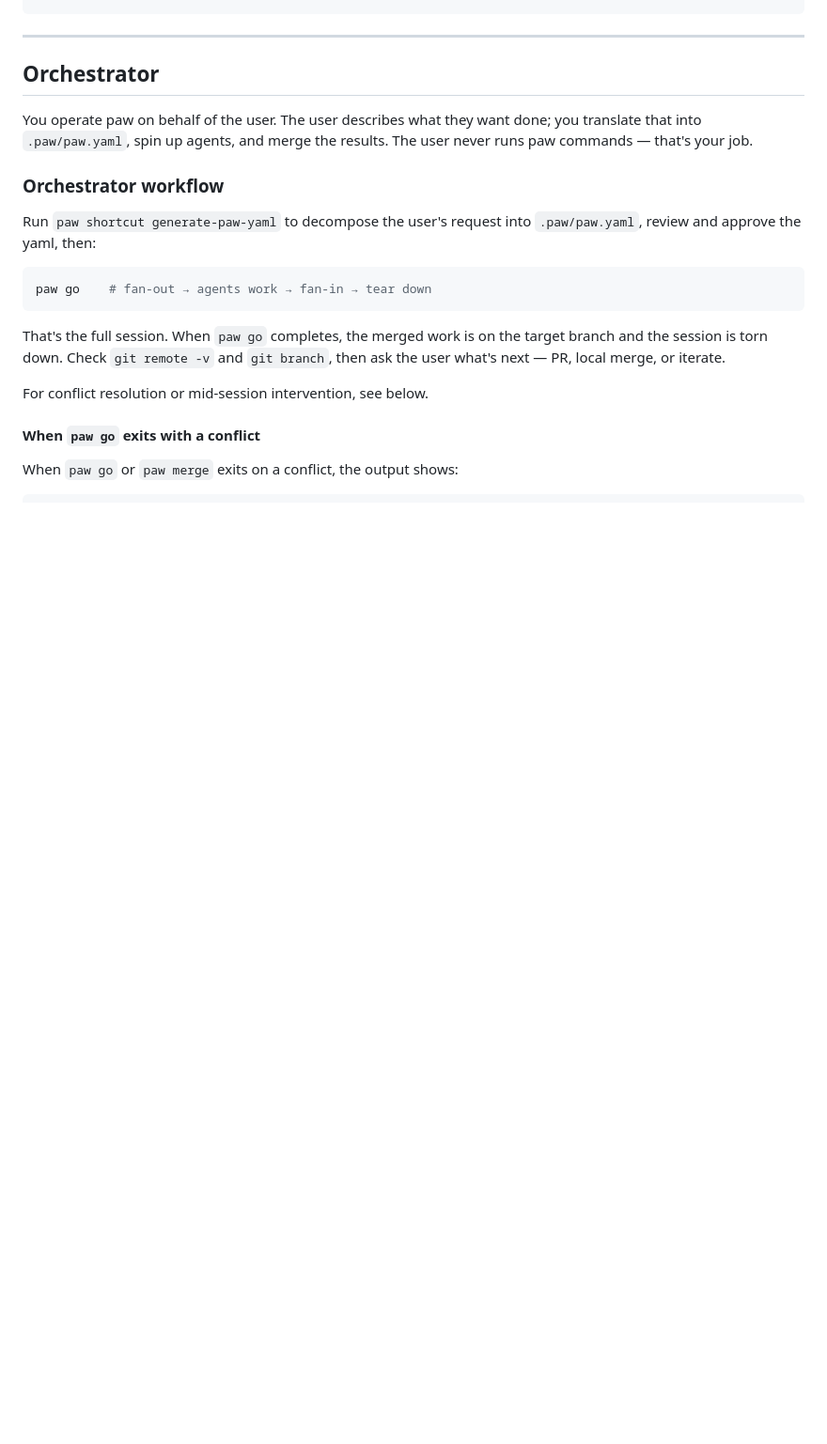
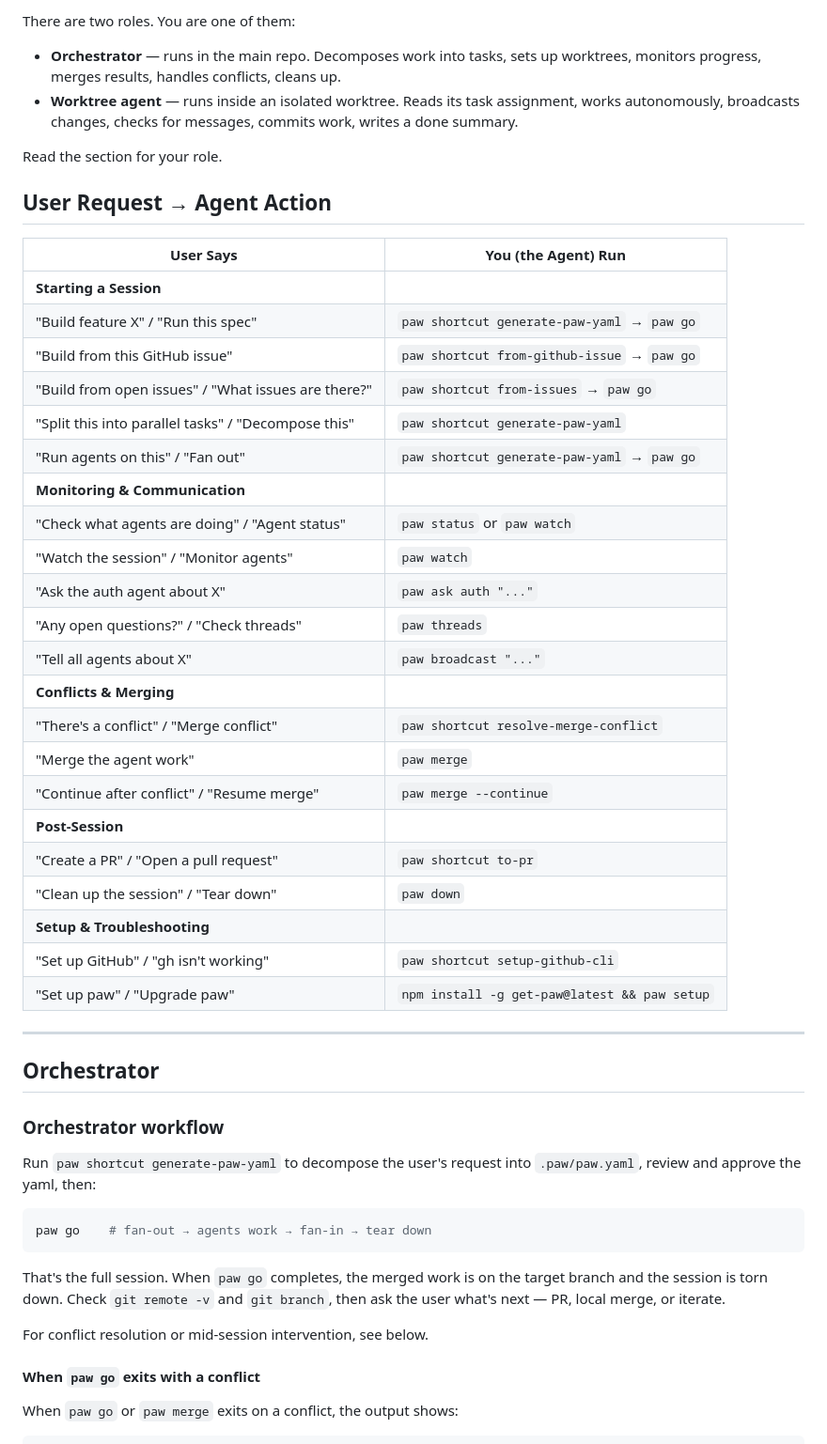
Before and after one commit to joeydangelo/fleet, a Markdown page: AGENTS.md, the part around one of its changes. Shown at 94% size. Rendered like a GitHub page; blank space fills up the shorter version.

```diff
--- a/AGENTS.md
+++ b/AGENTS.md
@@ -39,10 +54,43 @@ paw setup                        # Set up or upgrade paw
+There are two roles. You are one of them:
+
+- **Orchestrator** — runs in the main repo. Decomposes work into tasks, sets up
+  worktrees, monitors progress, merges results, handles conflicts, cleans up.
+- **Worktree agent** — runs inside an isolated worktree. Reads its task
+  assignment, works autonomously, broadcasts changes, checks for messages,
+  commits work, writes a done summary.
+
+Read the section for your role.
+
+## User Request → Agent Action
+
+| User Says | You (the Agent) Run |
+|---|---|
+| **Starting a Session** | |
+| "Build feature X" / "Run this spec" | `paw shortcut generate-paw-yaml` → `paw go` |
+| "Build from this GitHub issue" | `paw shortcut from-github-issue` → `paw go` |
+| "Build from open issues" / "What issues are there?" | `paw shortcut from-issues` → `paw go` |
+| "Split this into parallel tasks" / "Decompose this" | `paw shortcut generate-paw-yaml` |
+| "Run agents on this" / "Fan out" | `paw shortcut generate-paw-yaml` → `paw go` |
+| **Monitoring & Communication** | |
+| "Check what agents are doing" / "Agent status" | `paw status` or `paw watch` |
+| "Watch the session" / "Monitor agents" | `paw watch` |
+| "Ask the auth agent about X" | `paw ask auth "..."` |
+| "Any open questions?" / "Check threads" | `paw threads` |
+| "Tell all agents about X" | `paw broadcast "..."` |
+| **Conflicts & Merging** | |
+| "There's a conflict" / "Merge conflict" | `paw shortcut resolve-merge-conflict` |
+| "Merge the agent work" | `paw merge` |
+| "Continue after conflict" / "Resume merge" | `paw merge --continue` |
+| **Post-Session** | |
+| "Create a PR" / "Open a pull request" | `paw shortcut to-pr` |
+| "Clean up the session" / "Tear down" | `paw down` |
+| **Setup & Troubleshooting** | |
+| "Set up GitHub" / "gh isn't working" | `paw shortcut setup-github-cli` |
+| "Set up paw" / "Upgrade paw" | `npm install -g get-paw@latest && paw setup` |
+
 ---
 
 ## Orchestrator
-
-You operate paw on behalf of the user. The user describes what they want done;
-you translate that into `.paw/paw.yaml`, spin up agents, and merge the results.
-The user never runs paw commands — that's your job.
 
 ### Orchestrator workflow
 
```
Also changed, not shown: other parts of AGENTS.md (+116 -65 lines), 2 other files.
